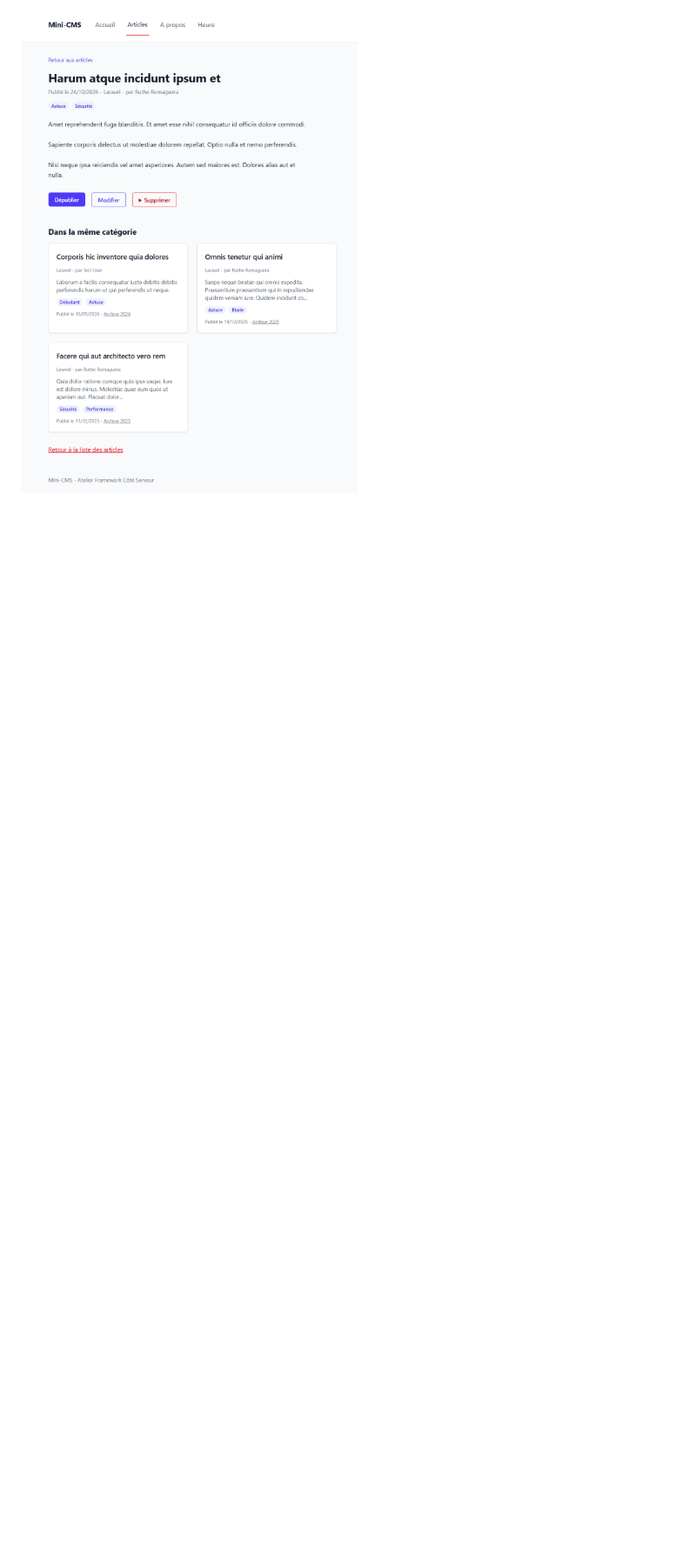
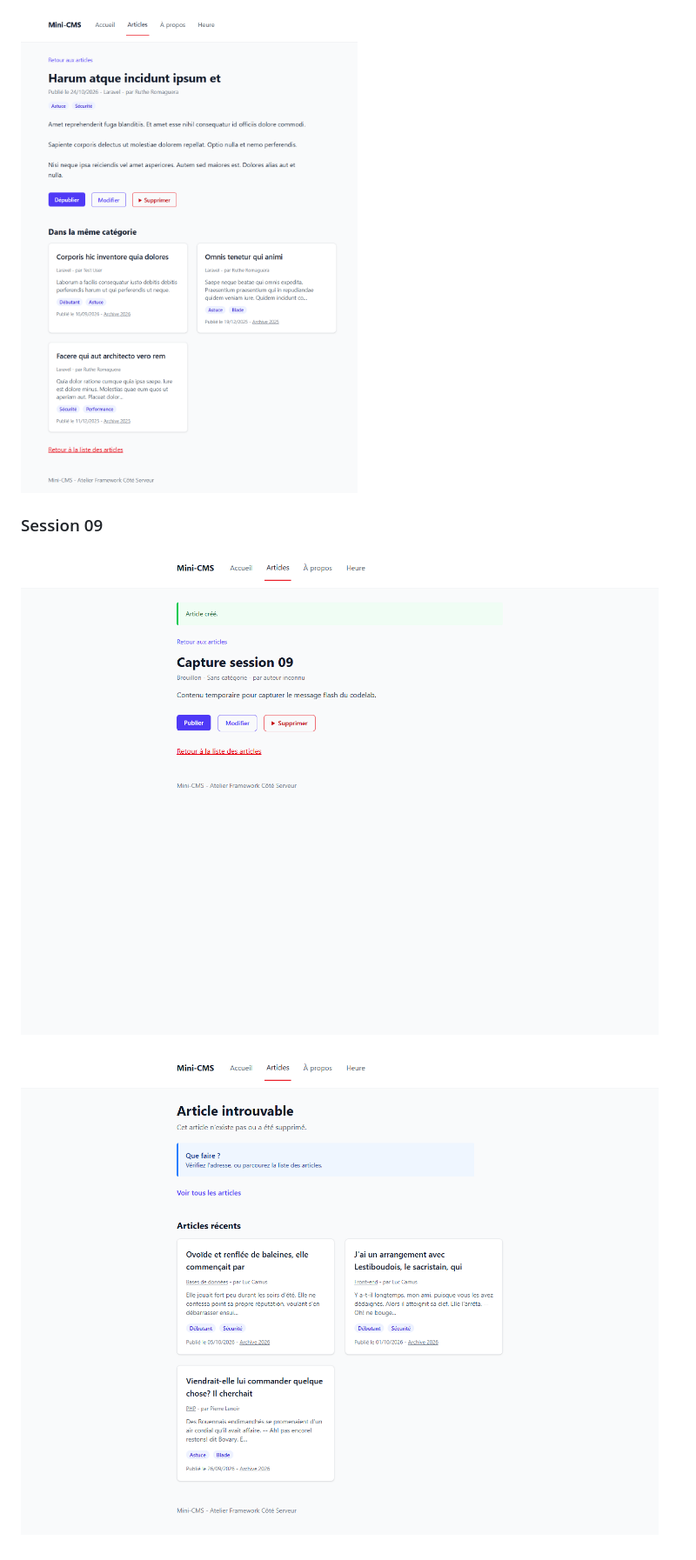
Before and after one commit to faressalhi584-alt/mini-cms, a Markdown page: README.md, the part around the change. Shown at 87% size. Rendered like a GitHub page; pictures changed too: screenshots/s09-article-introuvable.png (added), screenshots/s09-message-flash.png (added); blank space fills up the shorter version.

Commit message:
Add Session 09 screenshots

```diff
--- a/README.md
+++ b/README.md
@@ -78,3 +78,9 @@ npm run build
 ![Liste des articles avec leur catégorie, leur auteur et leurs tags](screenshots/s07-liste-relations.png)
 
 ![Page d'un article avec ses tags et les articles de la même catégorie](screenshots/s07-detail-tags.png)
+
+### Session 09
+
+![Message de confirmation après la création d'un article](screenshots/s09-message-flash.png)
+
+![Page personnalisée pour un article introuvable](screenshots/s09-article-introuvable.png)
```
